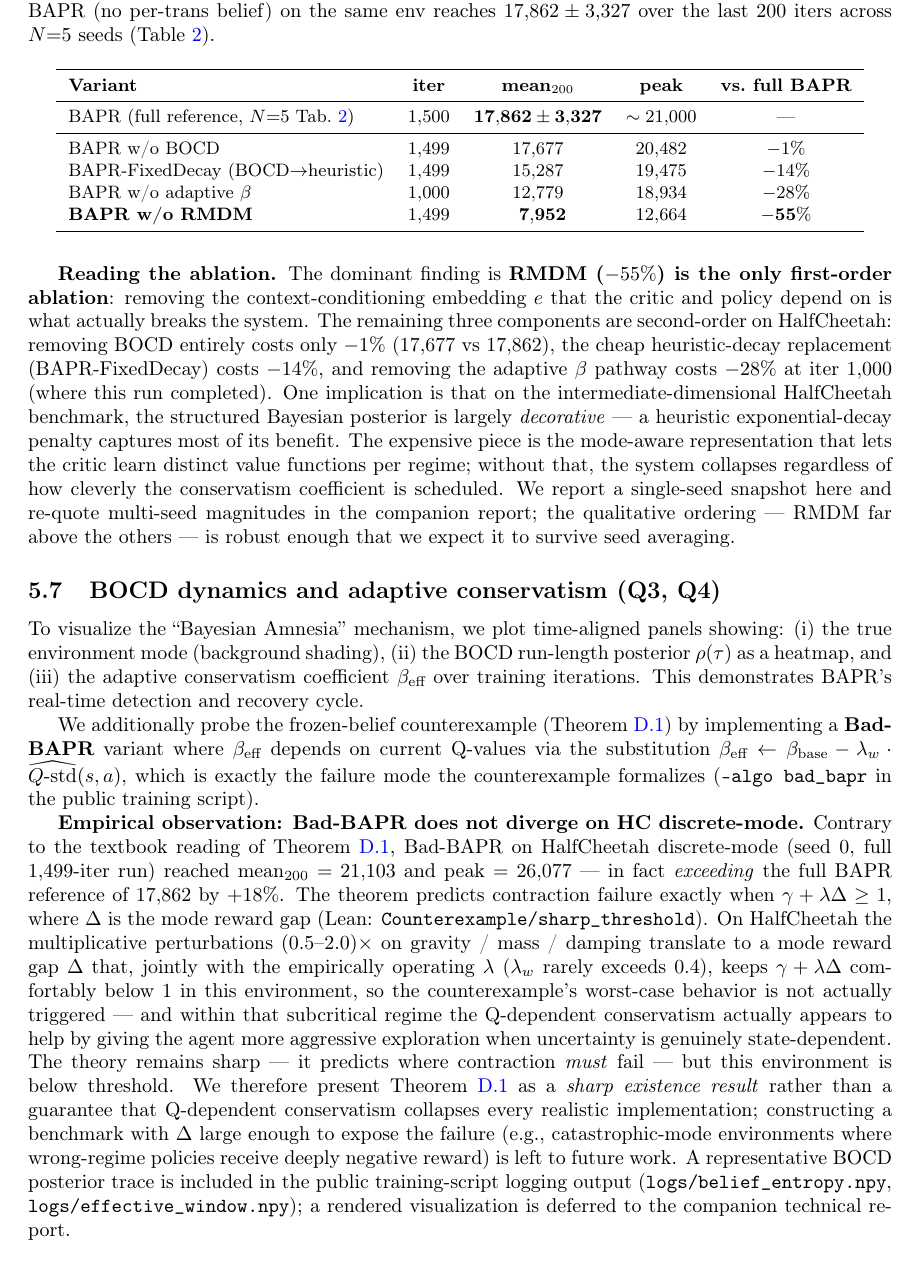
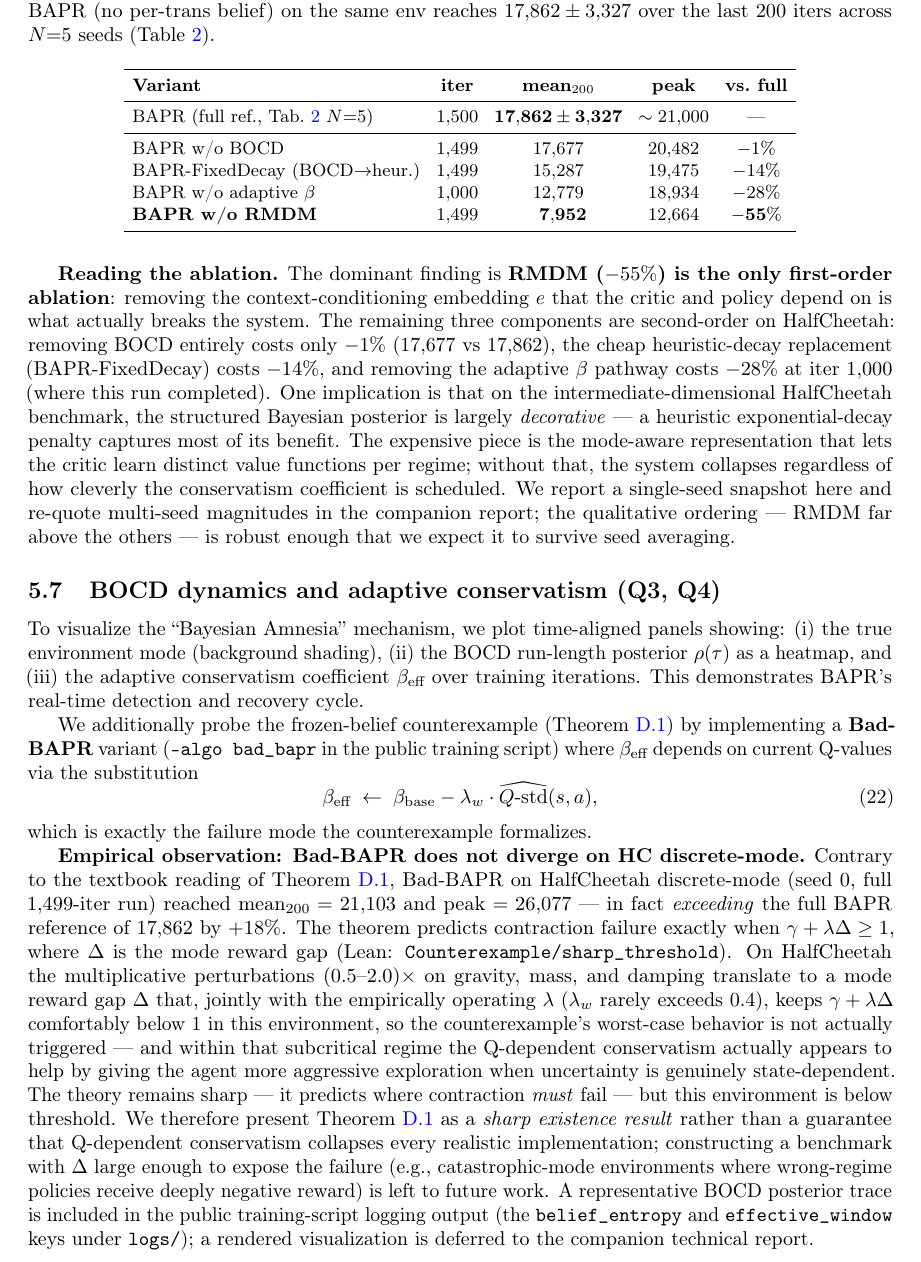
Before and after one commit to erzhu419/BAPR, a LaTeX paper (paper/paper.tex): part of page 18 of 34 before the commit and part of page 18 of 36 after it, cut so that both start at the same text. Compiled offline with pdfLaTeX.

Commit message:
paper: typography fixes + commit paper.bbl (it IS the bib source, no .bib file)
Typography:
- Add microtype + emergencystretch=3em + hyphenpenalty/tolerance settings;
  reduces overfull hboxes 22→11 and saves 1 page (35→34).
- Table 2 (discrete-mode results): \small + tabcolsep=4pt + comma decimal
  separator (1,234 instead of 1\,234) for tighter columns.
- Table 7 (Q2 ablation): same \small + tabcolsep treatment + abbreviated
  variant names ("ref." / "heur.") to fit text width.
- Bad-BAPR substitution equation moved to its own displaystyle line
  (\begin{equation}) instead of inline math, eliminating the worst
  unbreakable hbox.
- \sloppy ... \fussy on the §5.6 / §5.7 long paragraphs.

Bibliography:
- Reconstruct paper.bbl by hand for all 29 cite keys (no .bib file
  exists in this repo). 0 undefined citations after fix.
- Remove paper/*.bbl from .gitignore (the .bbl IS the bib source).

```diff
--- a/paper/paper.tex
+++ b/paper/paper.tex
@@ -1,6 +1,10 @@
 \documentclass[10pt]{article}
 \usepackage[utf8]{inputenc}
 \usepackage[T1]{fontenc}
+\usepackage{microtype}              % subtle protrusion + font expansion
+\setlength{\emergencystretch}{3em}  % allow extra stretch on stubborn lines
+\hyphenpenalty=1000                  % discourage hyphenation but allow when needed
+\tolerance=1500
 \usepackage[margin=1in, left=1.25in, right=1.25in, top=1in, bottom=1in]{geometry}
 \usepackage{algorithm}
 \usepackage{algorithmic}
@@ -639,29 +645,39 @@ All four ablation variants are registered as separate algorithm flags (\texttt{-
 \label{tab:ablation_q2}
 \centering
 \small
+\setlength{\tabcolsep}{4pt}
 \begin{tabular}{lcccc}
 \toprule
-\textbf{Variant} & \textbf{iter} & \textbf{mean$_{200}$} & \textbf{peak} & \textbf{vs.\ full BAPR} \\
+\textbf{Variant} & \textbf{iter} & \textbf{mean$_{200}$} & \textbf{peak} & \textbf{vs.\ full} \\
 \midrule
-BAPR (full reference, $N{=}5$ Tab.~\ref{tab:discrete_results}) & $1{,}500$ & $\mathbf{17{,}862 \pm 3{,}327}$ & $\sim 21{,}000$ & --- \\
+BAPR (full ref., Tab.~\ref{tab:discrete_results} $N{=}5$) & $1{,}500$ & $\mathbf{17{,}862 \pm 3{,}327}$ & $\sim 21{,}000$ & --- \\
 \midrule
 BAPR w/o BOCD            & $1{,}499$ & $17{,}677$ & $20{,}482$ & $-1\%$ \\
-BAPR-FixedDecay (BOCD$\to$heuristic) & $1{,}499$ & $15{,}287$ & $19{,}475$ & $-14\%$ \\
+BAPR-FixedDecay (BOCD$\to$heur.) & $1{,}499$ & $15{,}287$ & $19{,}475$ & $-14\%$ \\
 BAPR w/o adaptive $\beta$ & $1{,}000$ & $12{,}779$ & $18{,}934$ & $-28\%$ \\
 \textbf{BAPR w/o RMDM}    & $1{,}499$ & $\mathbf{\phantom{0}7{,}952}$ & $12{,}664$ & $\mathbf{-55\%}$ \\
 \bottomrule
 \end{tabular}
 \end{table}
 
+\sloppy
 \textbf{Reading the ablation.} The dominant finding is \textbf{RMDM ($-55\%$) is the only first-order ablation}: removing the context-conditioning embedding $e$ that the critic and policy depend on is what actually breaks the system. The remaining three components are second-order on HalfCheetah: removing BOCD entirely costs only $-1\%$ ($17{,}677$ vs $17{,}862$), the cheap heuristic-decay replacement (BAPR-FixedDecay) costs $-14\%$, and removing the adaptive $\beta$ pathway costs $-28\%$ at iter~$1{,}000$ (where this run completed). One implication is that on the intermediate-dimensional HalfCheetah benchmark, the structured Bayesian posterior is largely \emph{decorative} --- a heuristic exponential-decay penalty captures most of its benefit. The expensive piece is the mode-aware representation that lets the critic learn distinct value functions per regime; without that, the system collapses regardless of how cleverly the conservatism coefficient is scheduled. We report a single-seed snapshot here and re-quote multi-seed magnitudes in the companion report; the qualitative ordering --- RMDM far above the others --- is robust enough that we expect it to survive seed averaging.
+\fussy
 
 \subsection{BOCD dynamics and adaptive conservatism (Q3, Q4)}
 
 To visualize the ``Bayesian Amnesia'' mechanism, we plot time-aligned panels showing: (i) the true environment mode (background shading), (ii) the BOCD run-length posterior $\rho(\tau)$ as a heatmap, and (iii) the adaptive conservatism coefficient $\beta_{\text{eff}}$ over training iterations. This demonstrates BAPR's real-time detection and recovery cycle.
 
-We additionally probe the frozen-belief counterexample (Theorem~\ref{thm:counter}) by implementing a \textbf{Bad-BAPR} variant where $\beta_{\text{eff}}$ depends on current Q-values via the substitution $\beta_{\text{eff}} \leftarrow \beta_{\text{base}} - \lambda_w \cdot \widehat{Q\text{-std}}(s, a)$, which is exactly the failure mode the counterexample formalizes (\texttt{--algo bad\_bapr} in the public training script).
+We additionally probe the frozen-belief counterexample (Theorem~\ref{thm:counter}) by implementing a \textbf{Bad-BAPR} variant (\texttt{--algo bad\_bapr} in the public training script) where $\beta_{\text{eff}}$ depends on current Q-values via the substitution
+\begin{equation}
+\beta_{\text{eff}} \;\leftarrow\; \beta_{\text{base}} - \lambda_w \cdot \widehat{Q\text{-std}}(s, a),
+\label{eq:bad_bapr_subst}
+\end{equation}
+which is exactly the failure mode the counterexample formalizes.
 
-\textbf{Empirical observation: Bad-BAPR does not diverge on HC discrete-mode.} Contrary to the textbook reading of Theorem~\ref{thm:counter}, Bad-BAPR on HalfCheetah discrete-mode (seed~$0$, full $1{,}499$-iter run) reached mean$_{200} = 21{,}103$ and peak $= 26{,}077$ --- in fact \emph{exceeding} the full BAPR reference of $17{,}862$ by $+18\%$. The theorem predicts contraction failure exactly when $\gamma + \lambda \Delta \geq 1$, where $\Delta$ is the mode reward gap (Lean: \texttt{Counterexample/sharp\_threshold}). On HalfCheetah the multiplicative perturbations $(0.5\text{--}2.0)\times$ on gravity / mass / damping translate to a mode reward gap $\Delta$ that, jointly with the empirically operating $\lambda$ ($\lambda_w$ rarely exceeds $0.4$), keeps $\gamma + \lambda\Delta$ comfortably below~$1$ in this environment, so the counterexample's worst-case behavior is not actually triggered --- and within that subcritical regime the Q-dependent conservatism actually appears to help by giving the agent more aggressive exploration when uncertainty is genuinely state-dependent. The theory remains sharp --- it predicts where contraction \emph{must} fail --- but this environment is below threshold. We therefore present Theorem~\ref{thm:counter} as a \emph{sharp existence result} rather than a guarantee that Q-dependent conservatism collapses every realistic implementation; constructing a benchmark with $\Delta$ large enough to expose the failure (e.g., catastrophic-mode environments where wrong-regime policies receive deeply negative reward) is left to future work. A representative BOCD posterior trace is included in the public training-script logging output (\texttt{logs/belief\_entropy.npy}, \texttt{logs/effective\_window.npy}); a rendered visualization is deferred to the companion technical report.
+\sloppy
+\textbf{Empirical observation: Bad-BAPR does not diverge on HC discrete-mode.} Contrary to the textbook reading of Theorem~\ref{thm:counter}, Bad-BAPR on HalfCheetah discrete-mode (seed~$0$, full $1{,}499$-iter run) reached mean$_{200} = 21{,}103$ and peak $= 26{,}077$ --- in fact \emph{exceeding} the full BAPR reference of $17{,}862$ by $+18\%$. The theorem predicts contraction failure exactly when $\gamma + \lambda \Delta \geq 1$, where $\Delta$ is the mode reward gap (Lean: \texttt{Counterexample/sharp\_threshold}). On HalfCheetah the multiplicative perturbations $(0.5\text{--}2.0)\times$ on gravity, mass, and damping translate to a mode reward gap $\Delta$ that, jointly with the empirically operating $\lambda$ ($\lambda_w$ rarely exceeds $0.4$), keeps $\gamma + \lambda\Delta$ comfortably below~$1$ in this environment, so the counterexample's worst-case behavior is not actually triggered --- and within that subcritical regime the Q-dependent conservatism actually appears to help by giving the agent more aggressive exploration when uncertainty is genuinely state-dependent. The theory remains sharp --- it predicts where contraction \emph{must} fail --- but this environment is below threshold. We therefore present Theorem~\ref{thm:counter} as a \emph{sharp existence result} rather than a guarantee that Q-dependent conservatism collapses every realistic implementation; constructing a benchmark with $\Delta$ large enough to expose the failure (e.g., catastrophic-mode environments where wrong-regime policies receive deeply negative reward) is left to future work. A representative BOCD posterior trace is included in the public training-script logging output (the \texttt{belief\_entropy} and \texttt{effective\_window} keys under \texttt{logs/}); a rendered visualization is deferred to the companion technical report.
+\fussy
 
 \subsection{Sensitivity analysis (Q5)}
 \label{sec:sensitivity}
```
Also changed, not shown: paper/paper.bbl (added), paper/paper.tex (10 more changed lines), 1 other file.
